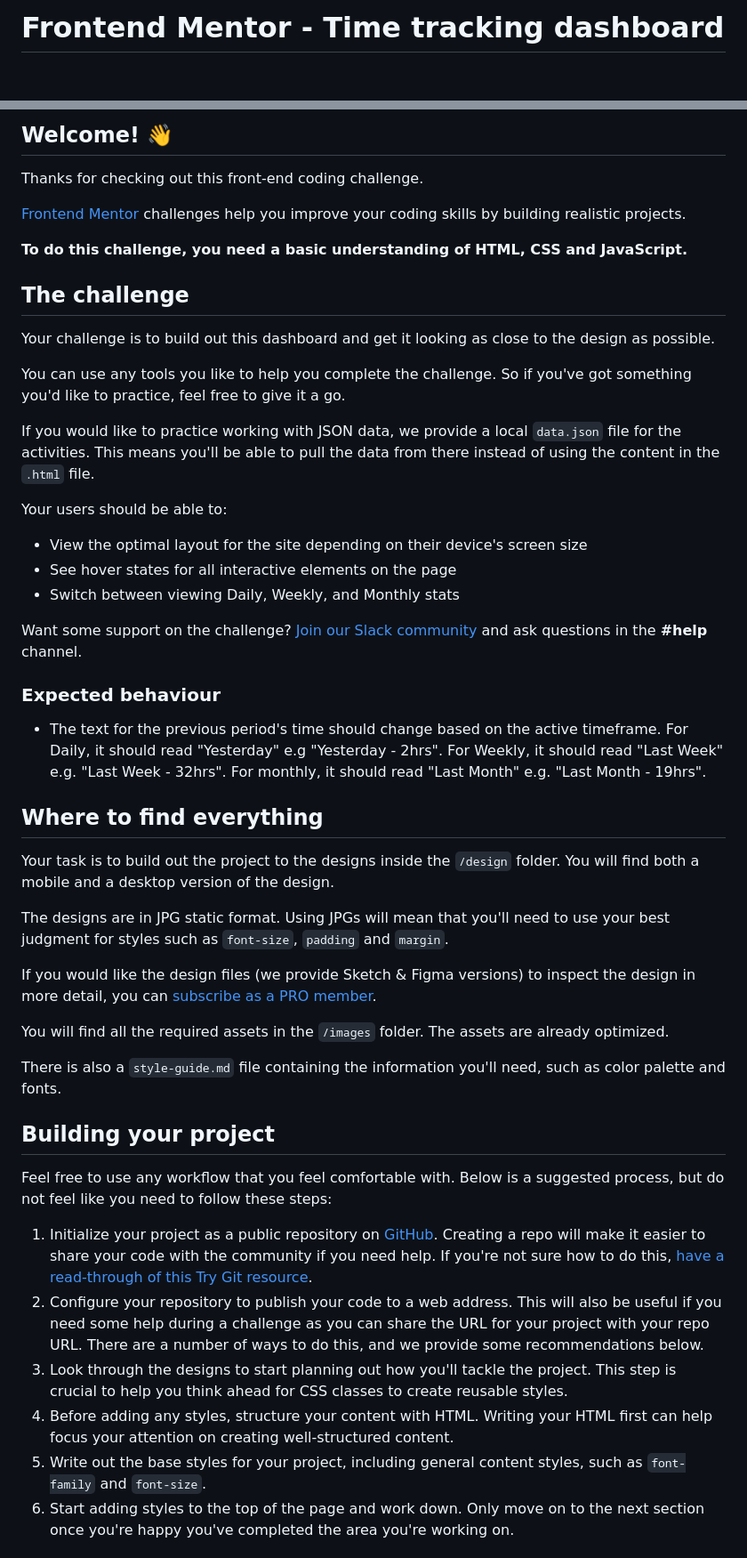
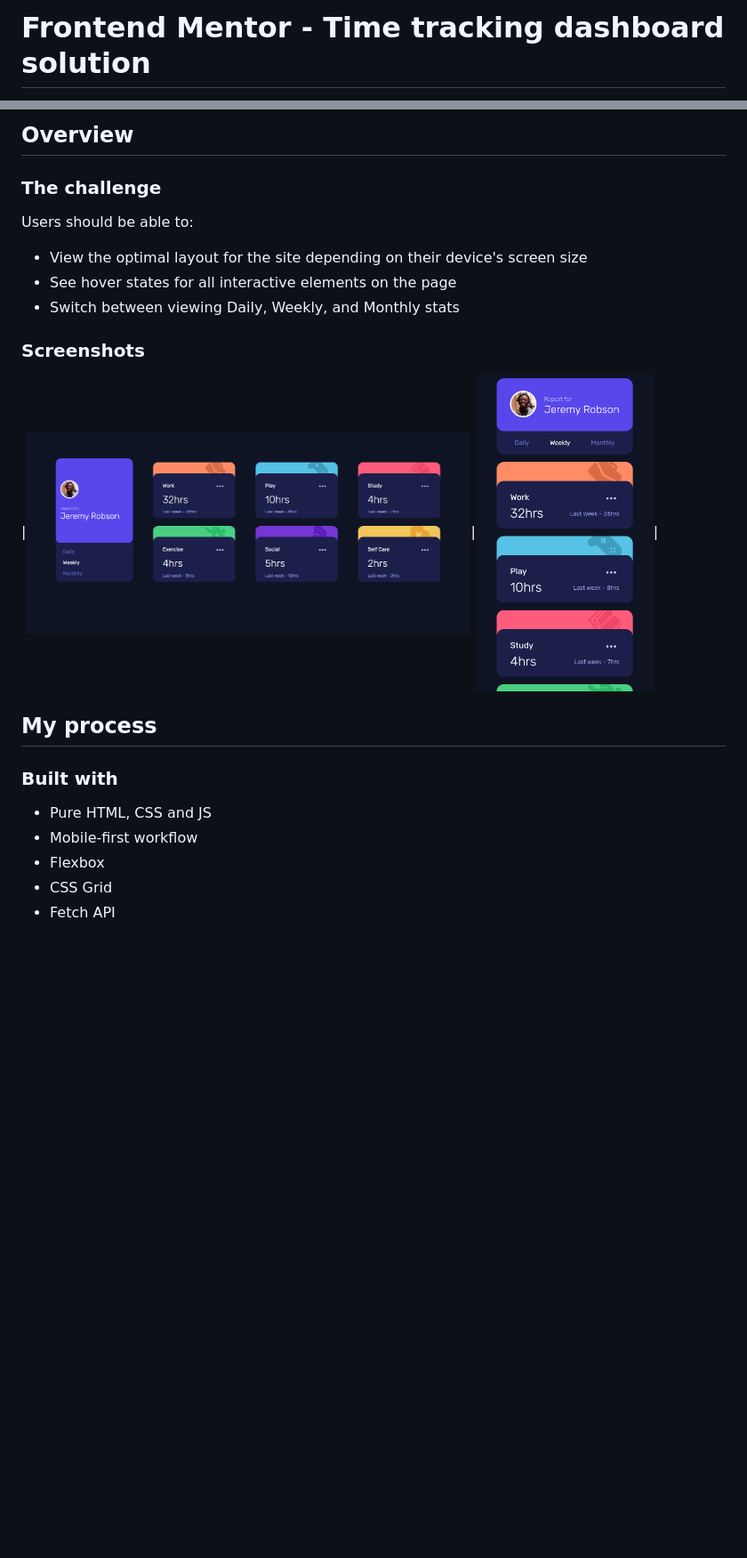
Before and after one commit to juliendymendes/time-tracking-dashboard, a Markdown page: README.md, 2 parts joined by grey strips. Shown: that part at 89% size. Rendered like a GitHub page; pictures changed too: screenshot.png (added), screenshot2.png (added); blank space fills up the shorter version.

```diff
--- a/README.md
+++ b/README.md
@@ -1,2 +1,2 @@
-# Frontend Mentor - Time tracking dashboard
+# Frontend Mentor - Time tracking dashboard solution
 
@@ -4,52 +4,25 @@
 
-## Welcome! 👋
+## Overview
 
-Thanks for checking out this front-end coding challenge.
+### The challenge
 
-[Frontend Mentor](https://www.frontendmentor.io) challenges help you improve your coding skills by building realistic projects.
-
-**To do this challenge, you need a basic understanding of HTML, CSS and JavaScript.**
-
-## The challenge
-
-Your challenge is to build out this dashboard and get it looking as close to the design as possible.
-
-You can use any tools you like to help you complete the challenge. So if you've got something you'd like to practice, feel free to give it a go.
-
-If you would like to practice working with JSON data, we provide a local `data.json` file for the activities. This means you'll be able to pull the data from there instead of using the content in the `.html` file.
-
-Your users should be able to:
+Users should be able to:
 
 - View the optimal layout for the site depending on their device's screen size
 - See hover states for all interactive elements on the page
 - Switch between viewing Daily, Weekly, and Monthly stats
 
-Want some support on the challenge? [Join our Slack community](https://www.frontendmentor.io/slack) and ask questions in the **#help** channel.
+### Screenshots
 
-### Expected behaviour
+|<img src="screenshot.png" width="500">|<img src="screenshot2.png" width="200">|
 
-- The text for the previous period's time should change based on the active timeframe. For Daily, it should read "Yesterday" e.g "Yesterday - 2hrs". For Weekly, it should read "Last Week" e.g. "Last Week - 32hrs". For monthly, it should read "Last Month" e.g. "Last Month - 19hrs".
+## My process
 
-## Where to find everything
+### Built with
 
-Your task is to build out the project to the designs inside the `/design` folder. You will find both a mobile and a desktop version of the design.
+- Pure HTML, CSS and JS
+- Mobile-first workflow
+- Flexbox
+- CSS Grid
+- Fetch API
 
-The designs are in JPG static format. Using JPGs will mean that you'll need to use your best judgment for styles such as `font-size`, `padding` and `margin`.
-
-If you would like the design files (we provide Sketch & Figma versions) to inspect the design in more detail, you can [subscribe as a PRO member](https://www.frontendmentor.io/pro).
-
-You will find all the required assets in the `/images` folder. The assets are already optimized.
-
-There is also a `style-guide.md` file containing the information you'll need, such as color palette and fonts.
-
-## Building your project
-
-Feel free to use any workflow that you feel comfortable with. Below is a suggested process, but do not feel like you need to follow these steps:
-
-1. Initialize your project as a public repository on [GitHub](https://github.com/). Creating a repo will make it easier to share your code with the community if you need help. If you're not sure how to do this, [have a read-through of this Try Git resource](https://try.github.io/).
-2. Configure your repository to publish your code to a web address. This will also be useful if you need some help during a challenge as you can share the URL for your project with your repo URL. There are a number of ways to do this, and we provide some recommendations below.
-3. Look through the designs to start planning out how you'll tackle the project. This step is crucial to help you think ahead for CSS classes to create reusable styles.
-4. Before adding any styles, structure your content with HTML. Writing your HTML first can help focus your attention on creating well-structured content.
-5. Write out the base styles for your project, including general content styles, such as `font-family` and `font-size`.
-6. Start adding styles to the top of the page and work down. Only move on to the next section once you're happy you've completed the area you're working on.
-
```
Also changed, not shown: other parts of README.md (+2 -45 lines).
